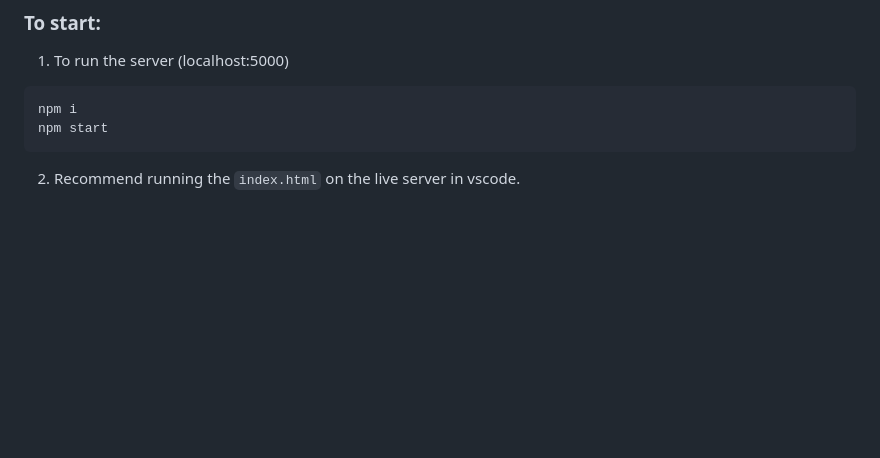
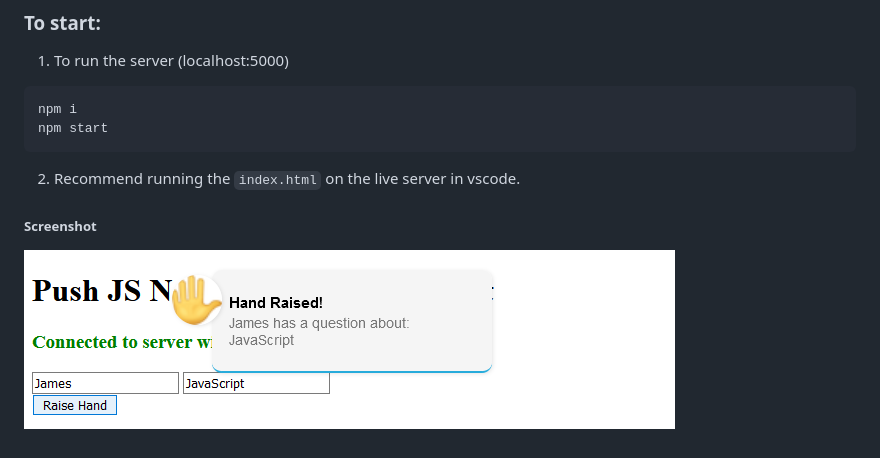
Before and after one commit to JimBowler82/pushNotificationExp, a Markdown page: readme.md, the part around the change. GitHub-like rendering; pictures changed too: images/screenshot.png (added); blank space fills up the shorter version.

Commit message:
screen shot added

````diff
--- a/readme.md
+++ b/readme.md
@@ -21,3 +21,7 @@ npm start
 ```
 
 2. Recommend running the `index.html` on the live server in vscode.
+
+##### Screenshot
+
+![screenshot](./images/screenshot.png "screenshot")
````
